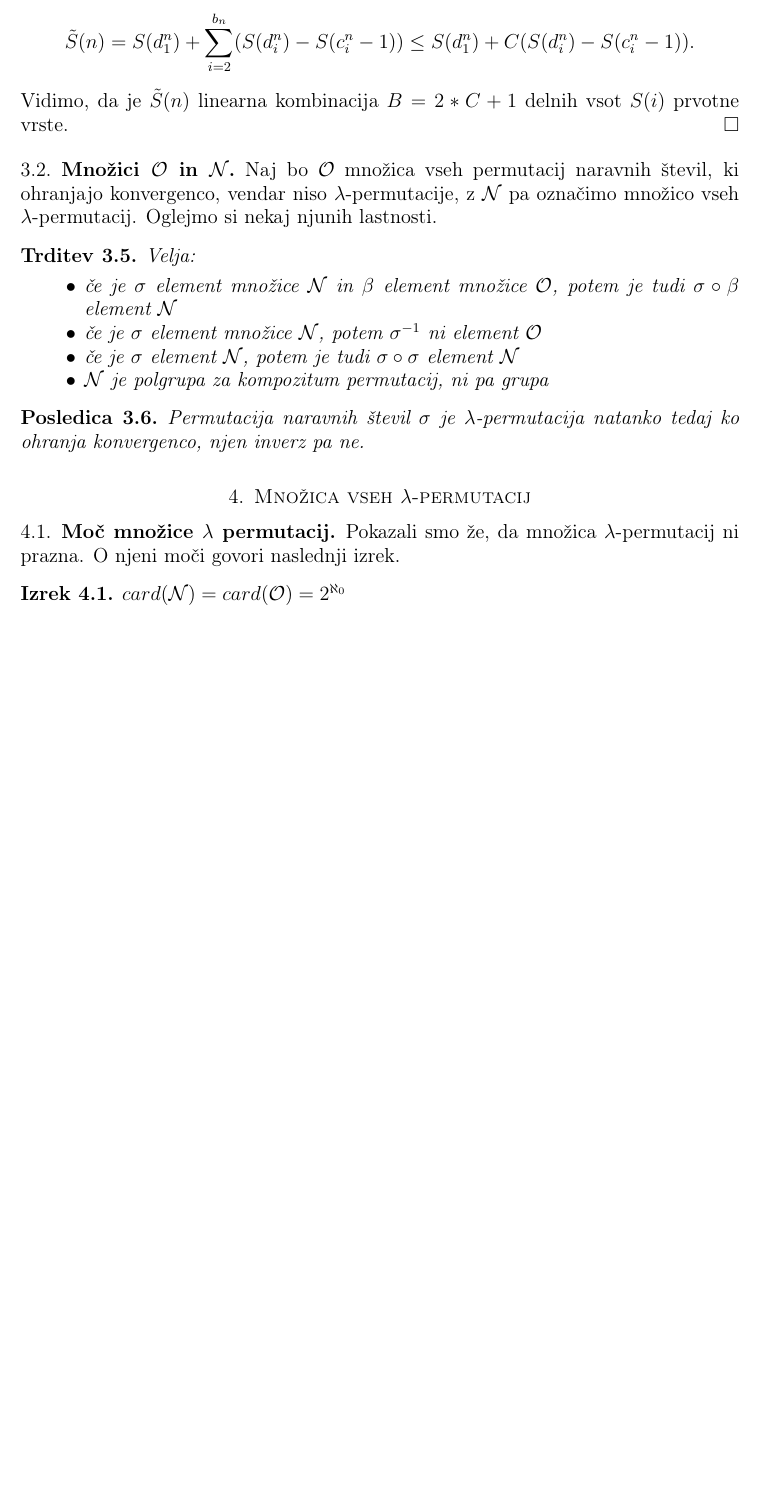
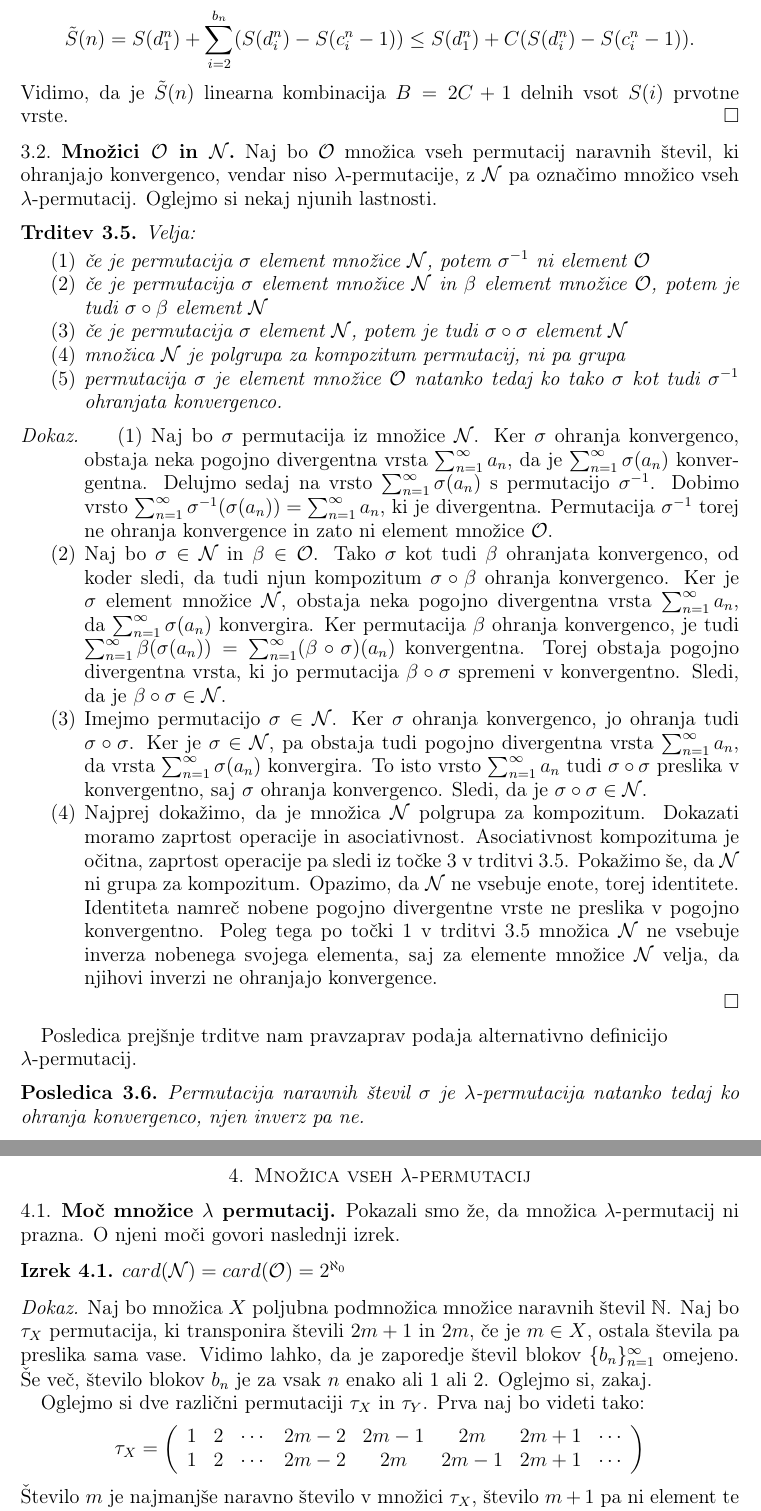
Before and after one commit to KatarinaCerne/Diploma, a LaTeX paper (permutacije-actual.tex): part of page 8 of 9 before the commit and two parts of pages 8 and 9 of 10 after it, the two joined at a grey line, cut so that both start at the same text, the shorter picture padded with empty space. Compiled offline with pdfLaTeX.

Commit message:
dokaz lastnost O in N, del dokaza kardinalnosti

```diff
--- a/permutacije-actual.tex
+++ b/permutacije-actual.tex
@@ -244,7 +244,7 @@ Naj bo $\sigma$ permutacija, ki ohranja konvergenco in $\sum^{\infty}_{n=1}a_n$
 \end{posledica}
 
 \begin{proof}
-Naj bo $\sigma$ permutacija, ki ohranja konvergenco. Potem je njeno zaporedje števil blokov $\{b_n\}_{n=1}^{\infty}$ omejeno, torej obstaja njegova limita $\lim_{n \to \infty}b_n = C\in \R$. Naj bo $\tilde{S}(n)=\sum_{k=1}^{n}a_{\sigma(k)}$ neka delna vsota vrste $\sum_{k=1}^{\infty}a_{\sigma(k)}$. Po enakosti \ref{eq:5} velja: $$\tilde{S}(n)=S(d_1^n)+\sum_{i=2}^{b_n}(S(d_i^n)-S(c_i^n-1))\leq S(d_1^n)+C(S(d_i^n)-S(c_i^n-1)).$$ Vidimo, da je $\tilde{S}(n)$ linearna kombinacija $B=2*C+1$ delnih vsot $S(i)$ prvotne vrste.
+Naj bo $\sigma$ permutacija, ki ohranja konvergenco. Potem je njeno zaporedje števil blokov $\{b_n\}_{n=1}^{\infty}$ omejeno, torej obstaja njegova limita $\lim_{n \to \infty}b_n = C\in \R$. Naj bo $\tilde{S}(n)=\sum_{k=1}^{n}a_{\sigma(k)}$ neka delna vsota vrste $\sum_{k=1}^{\infty}a_{\sigma(k)}$. Po enakosti \ref{eq:5} velja: $$\tilde{S}(n)=S(d_1^n)+\sum_{i=2}^{b_n}(S(d_i^n)-S(c_i^n-1))\leq S(d_1^n)+C(S(d_i^n)-S(c_i^n-1)).$$ Vidimo, da je $\tilde{S}(n)$ linearna kombinacija $B=2C+1$ delnih vsot $S(i)$ prvotne vrste.
 \end{proof}
 
 \subsection{Množici $\mathcal{O}$ in $\mathcal{N}$}
@@ -253,17 +253,34 @@ Naj bo $\mathcal{O}$ množica vseh permutacij naravnih števil, ki ohranjajo kon
 
 \begin{trditev}\label{trd:o in n}
 Velja:
-\begin{itemize}
-\item če je $\sigma$ element množice $\mathcal{N}$  in $\beta$ element množice $\mathcal{O}$, potem je tudi $\sigma \circ \beta$ element $\mathcal{N}$
-\item če je $\sigma$ element množice $\mathcal{N}$, potem $\sigma^{-1}$ ni element $\mathcal{O}$
-\item če je $\sigma$ element $\mathcal{N}$, potem je tudi $\sigma \circ \sigma$ element $\mathcal{N}$
-\item $\mathcal{N}$ je polgrupa za kompozitum permutacij, ni pa grupa
-\end{itemize}
+\begin{enumerate}
+\item če je permutacija $\sigma$ element množice $\mathcal{N}$, potem $\sigma^{-1}$ ni element $\mathcal{O}$ \label{itm1:1}
+\item če je permutacija $\sigma$ element množice $\mathcal{N}$  in $\beta$ element množice $\mathcal{O}$, potem je tudi $\sigma \circ \beta$ element $\mathcal{N}$ \label{itm1:2}
+\item če je permutacija $\sigma$ element $\mathcal{N}$, potem je tudi $\sigma \circ \sigma$ element $\mathcal{N}$ \label{itm1:3}
+\item množica $\mathcal{N}$ je polgrupa za kompozitum permutacij, ni pa grupa \label{itm1:4}
+\item permutacija $\sigma$ je element množice $\mathcal{O}$ natanko tedaj ko tako $\sigma$ kot tudi $\sigma^{-1}$ ohranjata konvergenco.
+\end{enumerate}
 \end{trditev}
+
+\begin{proof}
+\begin{enumerate}
+\item Naj bo $\sigma$ permutacija iz množice $\mathcal{N}$. Ker $\sigma$ ohranja konvergenco, obstaja neka pogojno divergentna vrsta $\sum_{n=1}^{\infty}a_n$, da je $\sum_{n=1}^{\infty}\sigma(a_n)$ konvergentna. Delujmo sedaj na vrsto  $\sum_{n=1}^{\infty}\sigma(a_n)$ s permutacijo $\sigma^{-1}$. Dobimo vrsto $\sum_{n=1}^{\infty}\sigma^{-1}(\sigma(a_n))=\sum_{n=1}^{\infty}a_n$, ki je divergentna. Permutacija $\sigma^{-1}$ torej ne ohranja konvergence in zato ni element množice $\mathcal{O}$.
+
+\item Naj bo $\sigma \in \mathcal{N}$ in $\beta \in \mathcal{O}$. Tako $\sigma$ kot tudi $\beta$ ohranjata konvergenco, od koder sledi, da tudi njun kompozitum $\sigma \circ \beta$ ohranja konvergenco. Ker je $\sigma$ element množice $\mathcal{N}$, obstaja neka pogojno divergentna vrsta $\sum_{n=1}^{\infty}a_n$, da $\sum_{n=1}^{\infty}\sigma(a_n)$ konvergira. Ker permutacija $\beta$ ohranja konvergenco, je tudi $\sum_{n=1}^{\infty}\beta(\sigma(a_n))=\sum_{n=1}^{\infty}(\beta \circ \sigma)(a_n)$ konvergentna. Torej obstaja pogojno divergentna vrsta, ki jo permutacija $\beta \circ \sigma$ spremeni v konvergentno. Sledi, da je $\beta \circ \sigma \in \mathcal{N}$.
+
+\item Imejmo permutacijo $\sigma \in \mathcal{N}$. Ker $\sigma$ ohranja konvergenco, jo ohranja tudi $\sigma \circ \sigma$. Ker je $\sigma \in \mathcal{N}$, pa obstaja tudi pogojno divergentna vrsta $\sum_{n=1}^{\infty}a_n$, da vrsta $\sum_{n=1}^{\infty}\sigma(a_n)$ konvergira. To isto vrsto $\sum_{n=1}^{\infty}a_n$ tudi $\sigma \circ \sigma$ preslika v konvergentno, saj $\sigma$ ohranja konvergenco. Sledi, da je $\sigma \circ \sigma \in \mathcal{N}$.
+
+\item Najprej dokažimo, da je množica $\mathcal{N}$ polgrupa za kompozitum. Dokazati moramo zaprtost operacije in asociativnost. Asociativnost kompozituma je očitna, zaprtost operacije pa sledi iz točke \ref{itm1:3} v trditvi \ref{trd:o in n}. Pokažimo še, da $\mathcal{N}$ ni grupa za kompozitum. Opazimo, da $\mathcal{N}$ ne vsebuje enote, torej identitete. Identiteta namreč nobene pogojno divergentne vrste ne preslika v pogojno konvergentno. Poleg tega po točki \ref{itm1:1} v trditvi \ref{trd:o in n} množica $\mathcal{N}$ ne vsebuje inverza nobenega svojega elementa, saj za elemente množice $\mathcal{N}$ velja, da njihovi inverzi ne ohranjajo konvergence.
+%dokaz za zadnjo točko
+\end{enumerate}
+\end{proof}
+
+Posledica prejšnje trditve nam pravzaprav podaja alternativno definicijo \\$\lambda$-permutacij.
 
 \begin{posledica}
 Permutacija naravnih števil $\sigma$ je $\lambda$-permutacija natanko tedaj ko ohranja konvergenco, njen inverz pa ne.
 \end{posledica}
+%ali posledica rabi dokaz?
 
 \section{Množica vseh $\lambda$-permutacij}
 
@@ -275,3 +292,17 @@ O njeni moči govori naslednji izrek.
 \begin{izrek}
 $card(\mathcal{N})=card(\mathcal{O})=2^{\aleph_0}$
 \end{izrek}
+
+\begin{proof}
+Naj bo množica $X$ poljubna podmnožica množice naravnih števil $\N$. Naj bo $\tau_X$ permutacija, ki transponira števili $2m+1$ in $2m$, če je $m\in X$, ostala števila pa preslika sama vase. Vidimo lahko, da je zaporedje števil blokov $\{b_n\}_{n=1}^{\infty}$ omejeno. Še več, število blokov $b_n$ je za vsak $n$ enako ali $1$ ali $2$. Oglejmo si, zakaj.
+
+Oglejmo si dve različni permutaciji $\tau_X$ in $\tau_Y$. Prva naj bo videti tako:
+$$\tau_X =
+\left(
+\begin{array}{cccccccc}
+1 & 2 & \cdots & 2m-2 & 2m-1 & 2m & 2m+1 & \cdots \\
+1 & 2 & \cdots & 2m-2 & 2m & 2m-1 & 2m+1 & \cdots
+  \end{array}
+\right)$$
+Število $m$ je najmanjše naravno število v množici $\tau_X$, število $m+1$ pa ni element te množice. Potem velja naslednje:
+$$\{ \sigma (1), \sigma (2), \ldots \sigma (k) \} = [1, k]_{\Z}$$
```
Also changed, not shown: permutacije-actual.pdf, permutacije-actual.tex (3 more changed lines).
